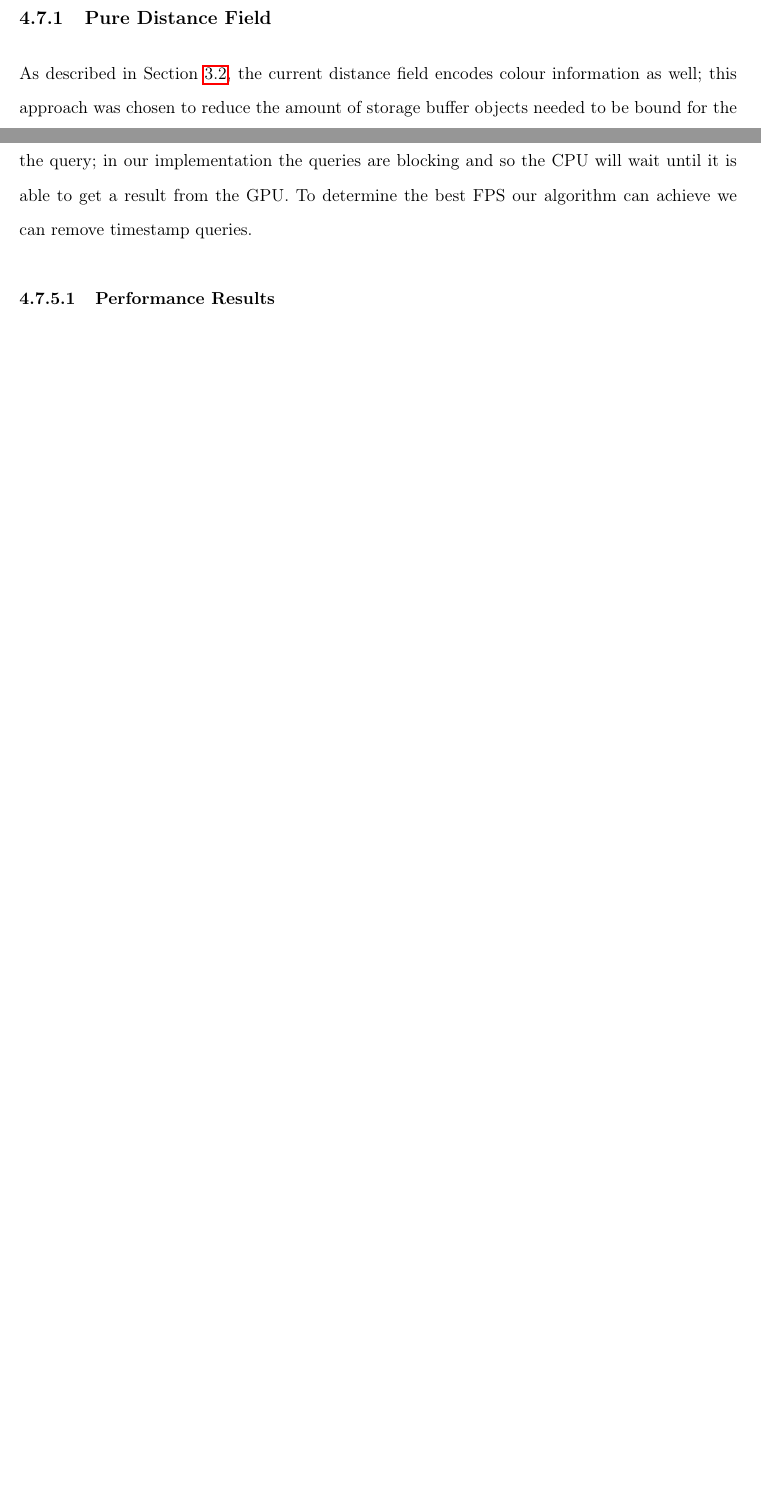
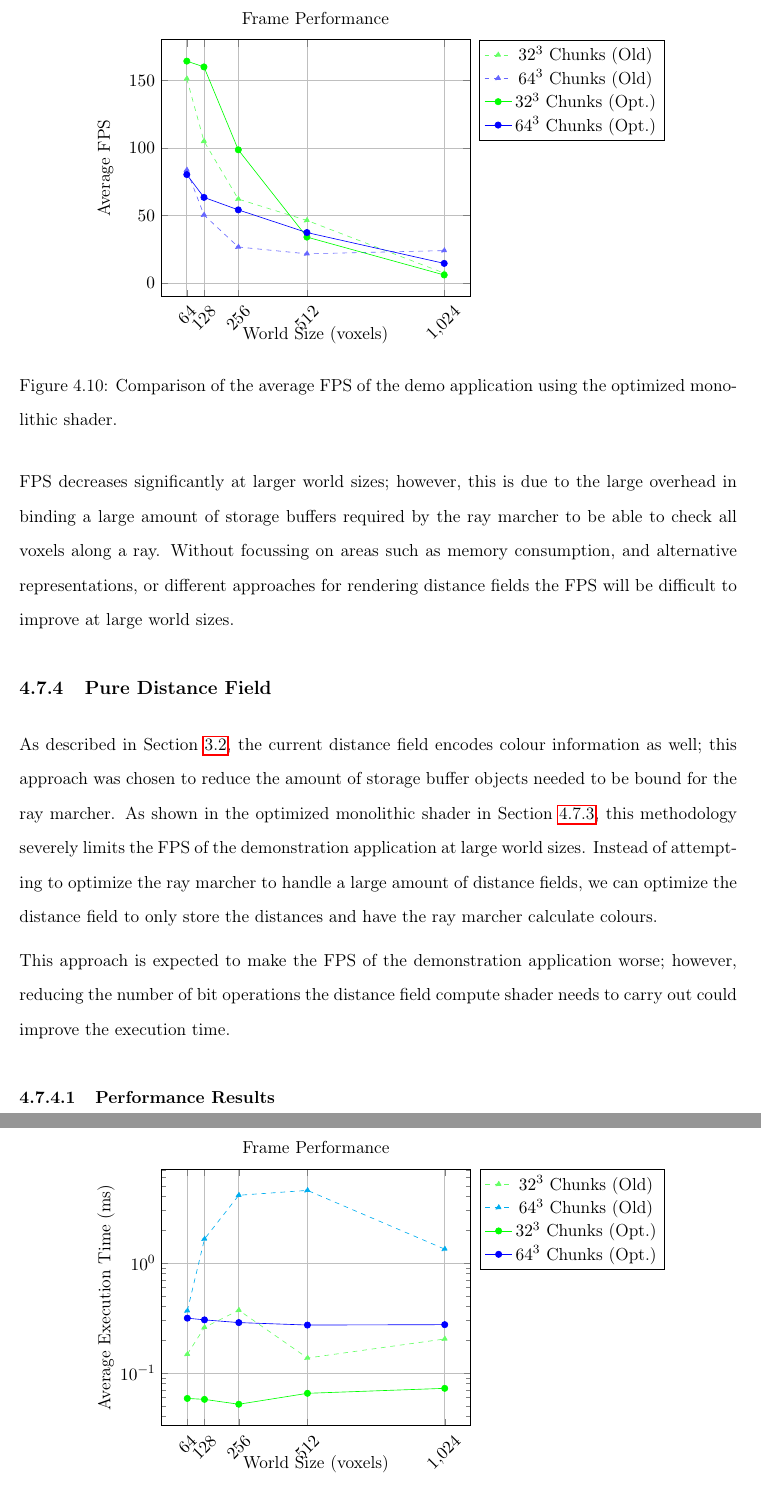
Before and after one commit to Fedron/gpu-voxel-fields, a LaTeX thesis (report/dissertation/dissertation.tex, which reads report/dissertation/chapter4_implementation.tex): two parts of pages 46 and 53 of 56 before the commit and two parts of pages 51 and 52 of 55 after it, joined at a grey line, cut at the place of the change, the shorter picture padded with empty space. Compiled offline with pdfLaTeX.

Commit message:
feat(report): add perf results for optimized shader

```diff
--- a/report/dissertation/chapter4_implementation.tex
+++ b/report/dissertation/chapter4_implementation.tex
@@ -868,6 +868,3 @@ more chunks have an exact distance field computed using FIM.
 This section will focus on applying various optimization to the Algorithm described in Section~\ref{sec:lod_jfa_fim} to
 achieve the best possible performance.
 
-\subsection{Pure Distance Field}
-As described in Section~\ref{sec:df_repr}, the current distance field encodes colour information as well; this approach
-was chosen to reduce the amount of storage buffer objects needed to be bound for the ray marcher. This approach means
@@ -1025,5 +1012,92 @@ to determine how long the compute shader(s) ran for. While queries in Vulkan typ
-CPU-GPU synchronization is required when reading the query; in our implementation the queries are blocking and so the
-CPU will wait until it is able to get a result from the GPU. To determine the best FPS our algorithm can achieve we can
-remove timestamp queries.
+FPS decreases significantly at larger world sizes; however, this is due to the large overhead in binding a large amount
+of storage buffers required by the ray marcher to be able to check all voxels along a ray. Without focussing on areas
+such as memory consumption, and alternative representations, or different approaches for rendering distance fields the
+FPS will be difficult to improve at large world sizes.
+
+\begin{figure}
+    \centering
+    \begin{tikzpicture}
+        \begin{axis}[
+                title={Frame Performance},
+                xlabel={World Size (voxels)}, ylabel={Average FPS},
+                xtick={64,128,256,512,1024},
+                xticklabel style={rotate=45},
+                legend pos=outer north east,
+                grid=major
+            ]
+
+            \addplot[green!60!white, dashed, mark=triangle*] coordinates {
+                    (64,151.27016) (128,105.07455) (256,62.19417) (512,46.41498) (1024,7.3627)
+                };
+            \addlegendentry{$32^3$ Chunks (Old)}
+
+            \addplot[blue!60!white, dashed, mark=triangle*] coordinates {
+                    (64,83.74165) (128,50.44744) (256,26.73361) (512,21.67194) (1024,24.06815)
+                };
+            \addlegendentry{$64^3$ Chunks (Old)}
+
+            \addplot[green, solid, mark=*] coordinates {
+                    (64,164.35240) (128,160.06007) (256,98.68445) (512,34.06396) (1024,6.01326)
+                };
+            \addlegendentry{$32^3$ Chunks (Opt.)}
+
+            \addplot[blue, solid, mark=*] coordinates {
+                    (64,80.36397) (128,63.46359) (256,54.21754) (512,37.43061) (1024,14.58673)
+                };
+            \addlegendentry{$64^3$ Chunks (Opt.)}
+        \end{axis}
+    \end{tikzpicture}
+    \caption{Comparison of the average FPS of the demo application using the optimized monolithic shader.}
+    \label{fig:mono_shader_fps}
+\end{figure}
+
+\begin{figure}
+    \centering
+    \begin{tikzpicture}
+        \begin{axis}[
+                title={Frame Performance},
+                xlabel={World Size (voxels)}, ylabel={Average Execution Time (ms)},
+                xtick={64,128,256,512,1024},
+                xticklabel style={rotate=45},
+                ymode=log,
+                legend pos=outer north east,
+                grid=major
+            ]
+
+            \addplot[green!60!white, dashed, mark=triangle*] coordinates {
+                    (64,0.14759271) (128,0.25882788) (256,0.3710324) (512,0.13646746) (1024,0.20324281)
+                };
+            \addlegendentry{$32^3$ Chunks (Old)}
+
+            \addplot[cyan, dashed, mark=triangle*] coordinates {
+                    (64,0.36615124) (128,1.6450982) (256,4.1130505) (512,4.5542607) (1024,1.3322259)
+                };
+            \addlegendentry{$64^3$ Chunks (Old)}
+
+            \addplot[green, solid, mark=*] coordinates {
+                    (64,0.05855262) (128,0.057403304) (256,0.05185238) (512,0.06516718) (1024,0.07232946)
+                };
+            \addlegendentry{$32^3$ Chunks (Opt.)}
+
+            \addplot[blue, solid, mark=*] coordinates {
+                    (64,0.3142456) (128,0.30305865) (256,0.2863744) (512,0.27198145) (1024,0.27422348)
+                };
+            \addlegendentry{$64^3$ Chunks (Opt.)}
+        \end{axis}
+    \end{tikzpicture}
+    \caption{Comparison of the average execution time of the optimized monolithic shader.}
+    \label{fig:mono_shader_exec}
+\end{figure}
+
+\subsection{Pure Distance Field}
+As described in Section~\ref{sec:df_repr}, the current distance field encodes colour information as well; this approach
+was chosen to reduce the amount of storage buffer objects needed to be bound for the ray marcher. As shown in the
+optimized monolithic shader in Section~\ref{sec:mono_shader}, this methodology severely limits the FPS of the
+demonstration application at large world sizes. Instead of attempting to optimize the ray marcher to handle a large
+amount of distance fields, we can optimize the distance field to only store the distances and have the ray marcher
+calculate colours.
+
+This approach is expected to make the FPS of the demonstration application worse; however, reducing the number of bit
+operations the distance field compute shader needs to carry out could improve the execution time.
 
 \subsubsection{Performance Results}
--- a/report/dissertation/dissertation.tex
+++ b/report/dissertation/dissertation.tex
@@ -8,6 +8,7 @@
 \usepackage{algorithmic}
 \usepackage{pgfplots}
 \usepackage{tikz}
+\usepackage{cleveref}
 \usetikzlibrary{pgfplots.groupplots}
 
 \renewcommand{\algorithmicrequire}{\textbf{Input:}}
```
Also changed, not shown: report/dissertation/dissertation.pdf, report/dissertation/chapter4_implementation.tex (26 more changed lines).
